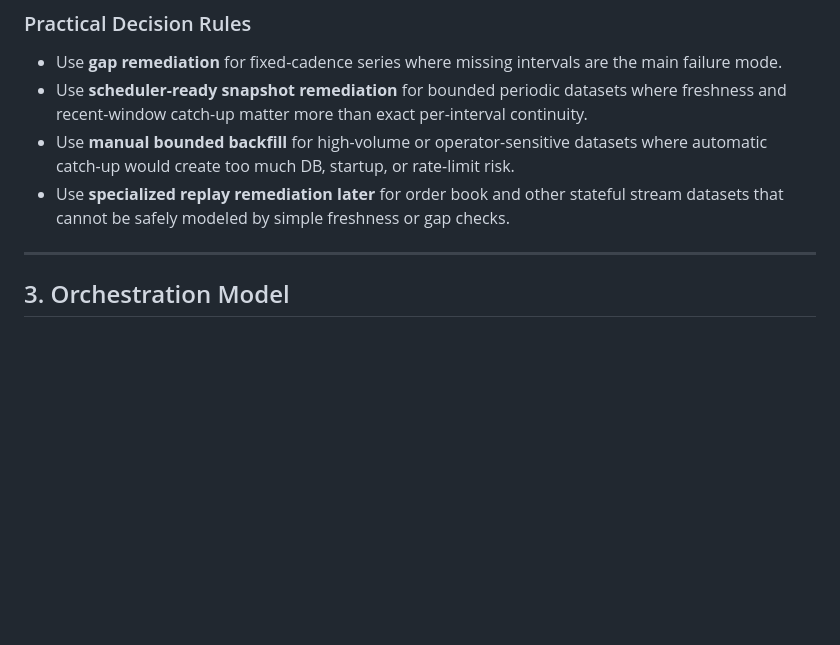
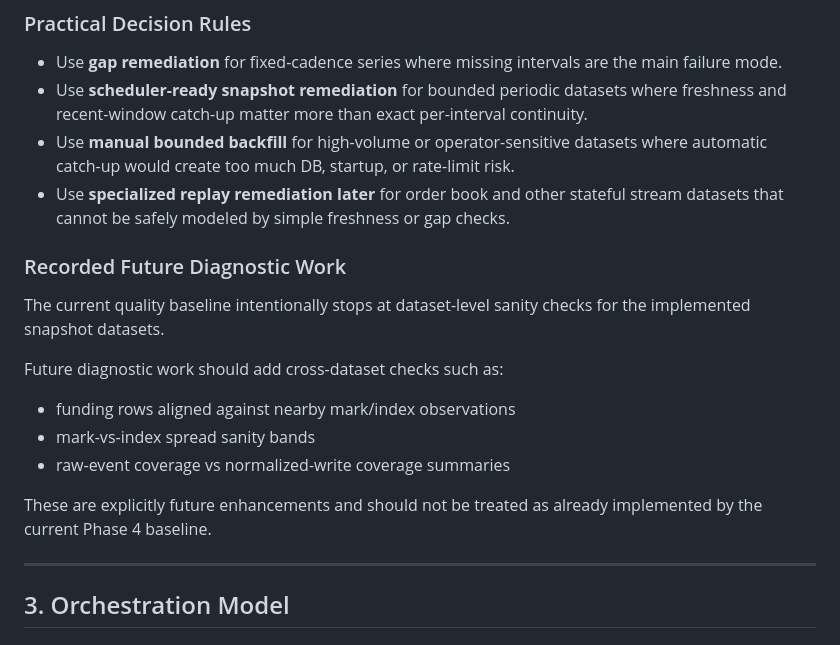
Before and after one commit to olhuang/crypto-trading-data-miner, a Markdown page: docs/job-orchestration-spec.md, the part around the change. Rendered like a GitHub page; blank space fills up the shorter version.

Commit message:
Record future cross-dataset diagnostics

```diff
--- a/docs/job-orchestration-spec.md
+++ b/docs/job-orchestration-spec.md
@@ -206,6 +206,17 @@ This table records which remediation model best fits each currently relevant dat
 - Use **scheduler-ready snapshot remediation** for bounded periodic datasets where freshness and recent-window catch-up matter more than exact per-interval continuity.
 - Use **manual bounded backfill** for high-volume or operator-sensitive datasets where automatic catch-up would create too much DB, startup, or rate-limit risk.
 - Use **specialized replay remediation later** for order book and other stateful stream datasets that cannot be safely modeled by simple freshness or gap checks.
+
+### Recorded Future Diagnostic Work
+
+The current quality baseline intentionally stops at dataset-level sanity checks for the implemented snapshot datasets.
+
+Future diagnostic work should add cross-dataset checks such as:
+- funding rows aligned against nearby mark/index observations
+- mark-vs-index spread sanity bands
+- raw-event coverage vs normalized-write coverage summaries
+
+These are explicitly future enhancements and should not be treated as already implemented by the current Phase 4 baseline.
 
 ---
 
```
Also changed, not shown: docs/implementation-plan.md (+1 -0 lines), docs/phases-2-to-9-checklists.md (+1 -0 lines).
